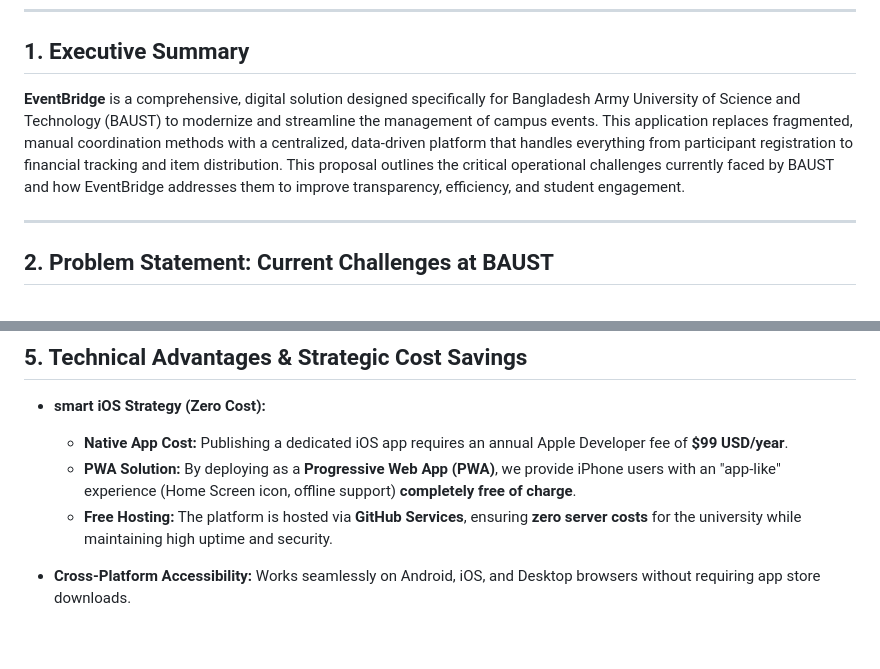
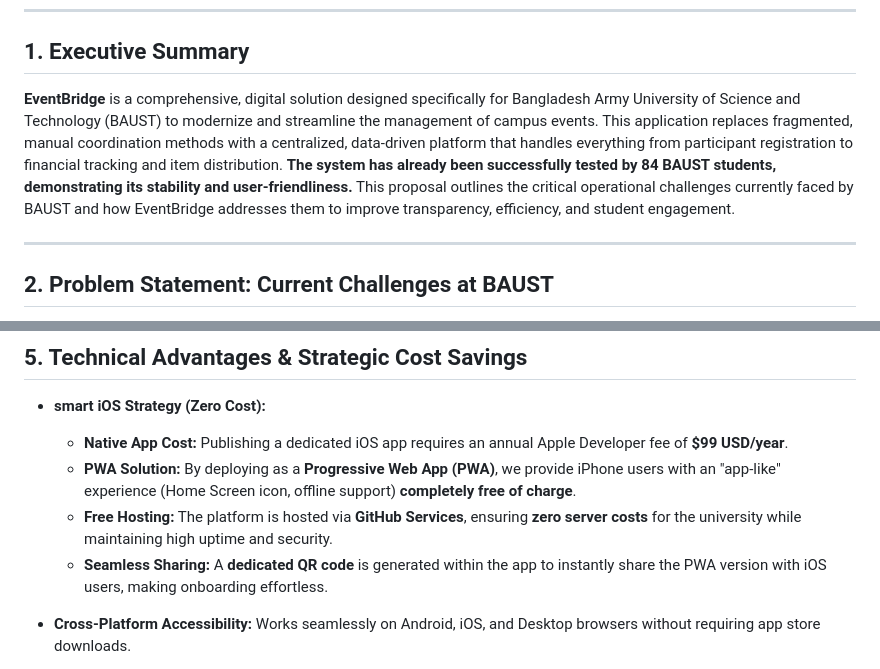
Before and after one commit to mashkurulalamohi37/BaustEvent, a Markdown page: BAUST_EVENT_LAUNCH_PROPOSAL.md, 2 parts joined by grey strips. Drawn GitHub-style; blank space fills up the shorter version.

Commit message:
Update launch proposal with testing stats and iOS sharing info

```diff
--- a/BAUST_EVENT_LAUNCH_PROPOSAL.md
+++ b/BAUST_EVENT_LAUNCH_PROPOSAL.md
@@ -9,7 +9,7 @@
 
 ## 1. Executive Summary
 
-**EventBridge** is a comprehensive, digital solution designed specifically for Bangladesh Army University of Science and Technology (BAUST) to modernize and streamline the management of campus events. This application replaces fragmented, manual coordination methods with a centralized, data-driven platform that handles everything from participant registration to financial tracking and item distribution. This proposal outlines the critical operational challenges currently faced by BAUST and how EventBridge addresses them to improve transparency, efficiency, and student engagement.
+**EventBridge** is a comprehensive, digital solution designed specifically for Bangladesh Army University of Science and Technology (BAUST) to modernize and streamline the management of campus events. This application replaces fragmented, manual coordination methods with a centralized, data-driven platform that handles everything from participant registration to financial tracking and item distribution. **The system has already been successfully tested by 84 BAUST students, demonstrating its stability and user-friendliness.** This proposal outlines the critical operational challenges currently faced by BAUST and how EventBridge addresses them to improve transparency, efficiency, and student engagement.
 
 ---
 
@@ -82,6 +82,7 @@ EventBridge solves these specific problems through a unified, role-based archite
   - **Native App Cost:** Publishing a dedicated iOS app requires an annual Apple Developer fee of **$99 USD/year**.
   - **PWA Solution:** By deploying as a **Progressive Web App (PWA)**, we provide iPhone users with an "app-like" experience (Home Screen icon, offline support) **completely free of charge**.
   - **Free Hosting:** The platform is hosted via **GitHub Services**, ensuring **zero server costs** for the university while maintaining high uptime and security.
+  - **Seamless Sharing:** A **dedicated QR code** is generated within the app to instantly share the PWA version with iOS users, making onboarding effortless.
 
 - **Cross-Platform Accessibility:** Works seamlessly on Android, iOS, and Desktop browsers without requiring app store downloads.
 - **Security:** Built on Google Firebase with secure authentication (Email/Google Sign-In) and robust database rules to protect student data.
```
